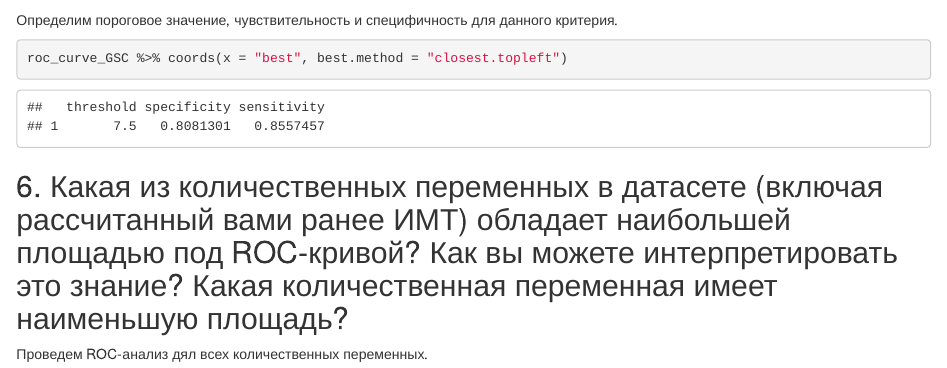
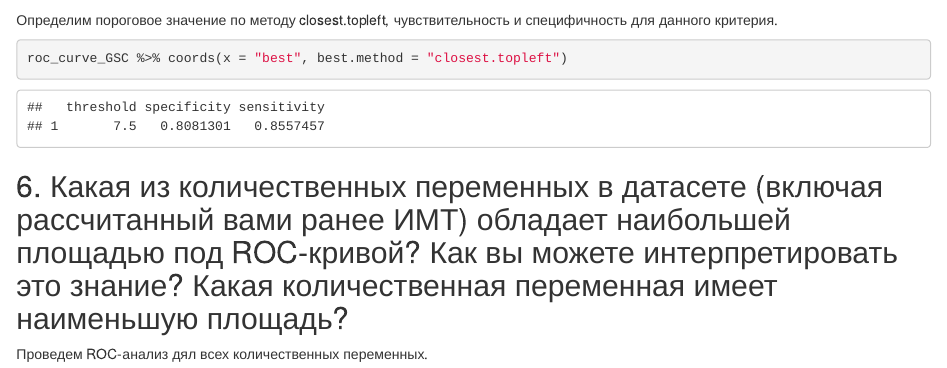
Before and after one commit to glebus-sasha/BioStat_2023, an R Markdown document (specifics_of_medical_data/task_1.Rmd): the page in a window 1100 px wide, from 5440 px down. Rendered offline with R 4.5, knitr and Pandoc, with nearby package versions; some code elsewhere in the file could not run offline.

Commit message:
task_1 fix

````diff
--- a/specifics_of_medical_data/task_1.Rmd
+++ b/specifics_of_medical_data/task_1.Rmd
@@ -132,7 +132,7 @@ roc_curve_GSC %>%
   ggtitle(paste0('AUC = ', round(roc_curve_GSC$auc, 2))) +
   theme_minimal()
 ```
-Определим пороговое значение, чувствительность и специфичность для данного критерия.
+Определим пороговое значение по методу closest.topleft, чувствительность и специфичность для данного критерия.
 ```{r}
 roc_curve_GSC %>% coords(x = "best", best.method = "closest.topleft")
 ```
````
Also changed, not shown: specifics_of_medical_data/task_1.html.
